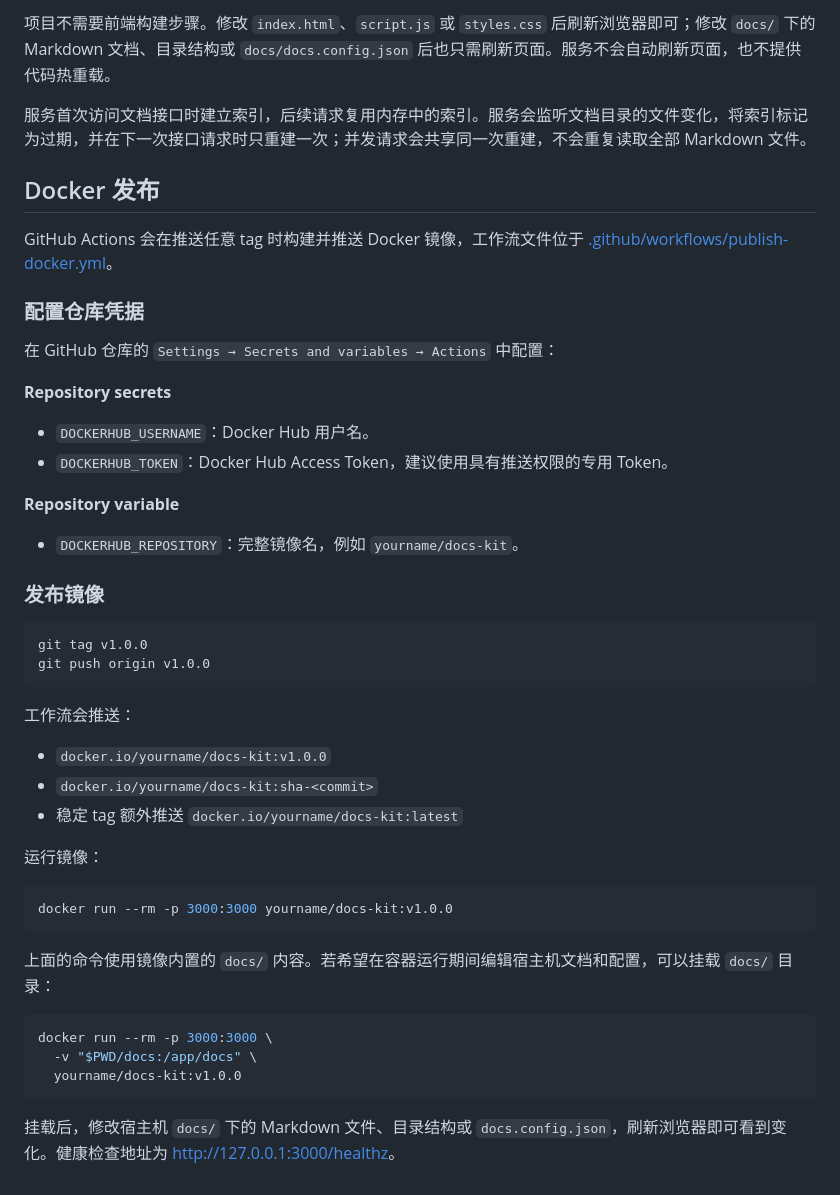
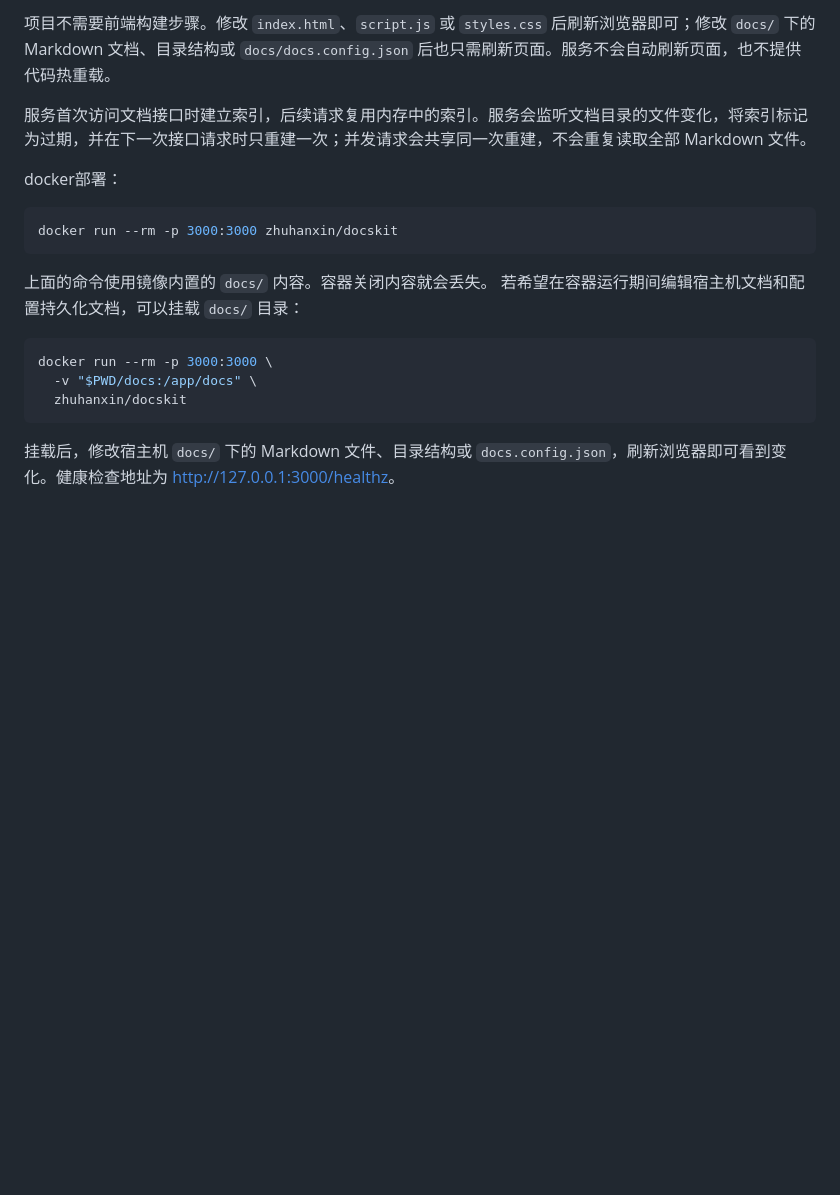
Before and after one commit to test2024124zyx/docskit, a Markdown page: README.md, the part around the change. GitHub-like rendering; blank space fills up the shorter version.

Commit message:
更新readme

````diff
--- a/README.md
+++ b/README.md
@@ -192,48 +192,20 @@ npm run dev
 
 服务首次访问文档接口时建立索引，后续请求复用内存中的索引。服务会监听文档目录的文件变化，将索引标记为过期，并在下一次接口请求时只重建一次；并发请求会共享同一次重建，不会重复读取全部 Markdown 文件。
 
-## Docker 发布
 
-GitHub Actions 会在推送任意 tag 时构建并推送 Docker 镜像，工作流文件位于 [.github/workflows/publish-docker.yml](.github/workflows/publish-docker.yml)。
-
-### 配置仓库凭据
-
-在 GitHub 仓库的 `Settings → Secrets and variables → Actions` 中配置：
-
-**Repository secrets**
-
-- `DOCKERHUB_USERNAME`：Docker Hub 用户名。
-- `DOCKERHUB_TOKEN`：Docker Hub Access Token，建议使用具有推送权限的专用 Token。
-
-**Repository variable**
-
-- `DOCKERHUB_REPOSITORY`：完整镜像名，例如 `yourname/docs-kit`。
-
-### 发布镜像
+docker部署：
 
 ```bash
-git tag v1.0.0
-git push origin v1.0.0
+docker run --rm -p 3000:3000 zhuhanxin/docskit
 ```
 
-工作流会推送：
-
-- `docker.io/yourname/docs-kit:v1.0.0`
-- `docker.io/yourname/docs-kit:sha-<commit>`
-- 稳定 tag 额外推送 `docker.io/yourname/docs-kit:latest`
-
-运行镜像：
-
-```bash
-docker run --rm -p 3000:3000 yourname/docs-kit:v1.0.0
-```
-
-上面的命令使用镜像内置的 `docs/` 内容。若希望在容器运行期间编辑宿主机文档和配置，可以挂载 `docs/` 目录：
+上面的命令使用镜像内置的 `docs/` 内容。容器关闭内容就会丢失。
+若希望在容器运行期间编辑宿主机文档和配置持久化文档，可以挂载 `docs/` 目录：
 
 ```bash
 docker run --rm -p 3000:3000 \
   -v "$PWD/docs:/app/docs" \
-  yourname/docs-kit:v1.0.0
+  zhuhanxin/docskit
 ```
 
 挂载后，修改宿主机 `docs/` 下的 Markdown 文件、目录结构或 `docs.config.json`，刷新浏览器即可看到变化。健康检查地址为 <http://127.0.0.1:3000/healthz>。
````
